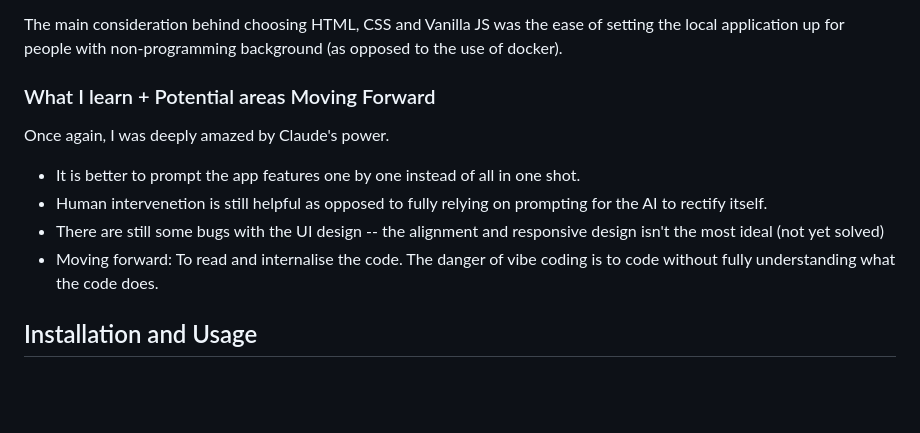
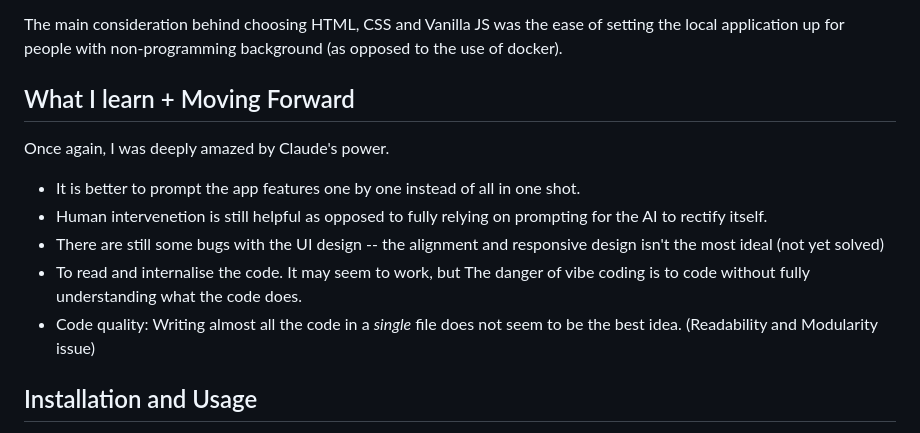
Before and after one commit to cth06-Github/SquareBoard, a Markdown page: README.md, the part around the change. Drawn GitHub-style; blank space fills up the shorter version.

Commit message:
Update README.md with learnings

```diff
--- a/README.md
+++ b/README.md
@@ -18,12 +18,13 @@ And so I used **Claude Sonnet 4, Agent mode**. This code repository houses the c
 
 The main consideration behind choosing HTML, CSS and Vanilla JS was the ease of setting the local application up for people with non-programming background (as opposed to the use of docker).
 
-### What I learn + Potential areas Moving Forward
+## What I learn + Moving Forward
 Once again, I was deeply amazed by Claude's power.
 - It is better to prompt the app features one by one instead of all in one shot.
 - Human intervenetion is still helpful as opposed to fully relying on prompting for the AI to rectify itself.
 - There are still some bugs with the UI design -- the alignment and responsive design isn't the most ideal (not yet solved)
-- Moving forward: To read and internalise the code. The danger of vibe coding is to code without fully understanding what the code does.
+- To read and internalise the code. It may seem to work, but The danger of vibe coding is to code without fully understanding what the code does.
+- Code quality: Writing almost all the code in a _single_ file does not seem to be the best idea. (Readability and Modularity issue)
 
 
 ## Installation and Usage
```
